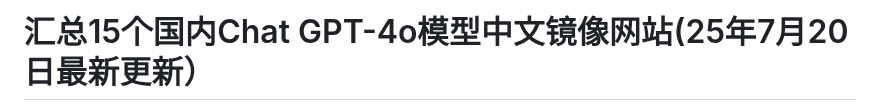
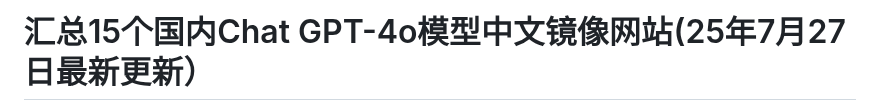
Before and after one commit to Cailailai/gpt-zh, a Markdown page: README.md, the part around one of its changes. Drawn GitHub-style.

```diff
--- a/README.md
+++ b/README.md
@@ -1,2 +1,2 @@
-# 汇总15个国内Chat GPT-4o模型中文镜像网站(25年7月20日最新更新）
+# 汇总15个国内Chat GPT-4o模型中文镜像网站(25年7月27日最新更新）
 
```
Also changed, not shown: other parts of README.md (+1 -1 lines).
